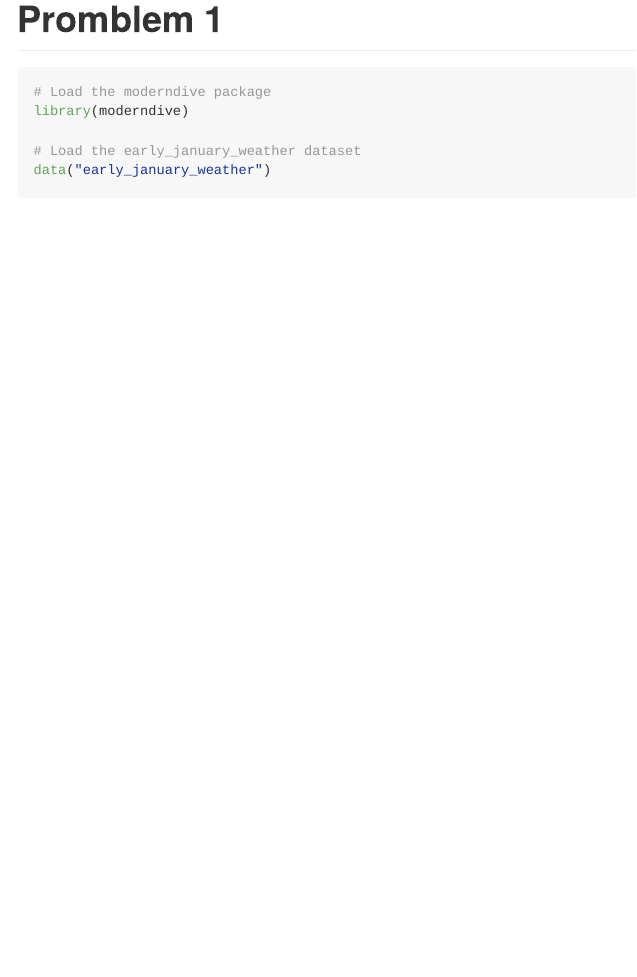
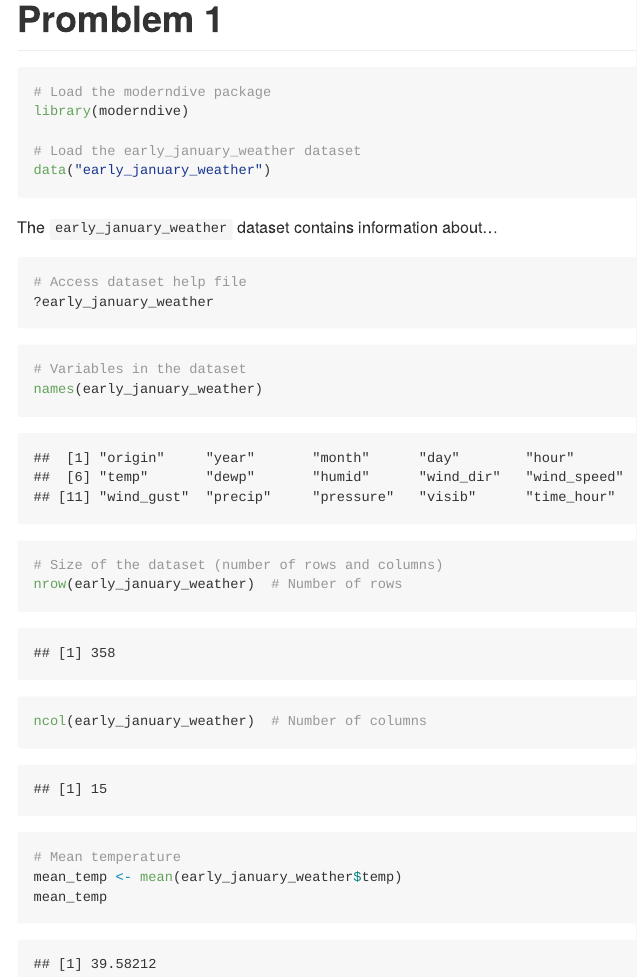
Before and after one commit to VictoriaMello1/p8105_hw1_vsm2118, an R Markdown document (p8105_hw1_vsm2118.Rmd): the page in a window 1100 px wide, from 170 px down. The pictures show the output file p8105_hw1_vsm2118.md that the author committed with the source, drawn offline in the style of GitHub.

Commit message:
Description of jan weather dataset variables, size, mean temp

````diff
--- a/p8105_hw1_vsm2118.Rmd
+++ b/p8105_hw1_vsm2118.Rmd
@@ -13,3 +13,23 @@ library(moderndive)
 # Load the early_january_weather dataset
 data("early_january_weather")
 ```
+
+The `early_january_weather` dataset contains information about...
+
+```{r}
+# Access dataset help file
+?early_january_weather
+```
+
+```{r}
+# Variables in the dataset
+names(early_january_weather)
+
+# Size of the dataset (number of rows and columns)
+nrow(early_january_weather)  # Number of rows
+ncol(early_january_weather)  # Number of columns
+
+# Mean temperature
+mean_temp <- mean(early_january_weather$temp)
+mean_temp
+```
````
Also changed, not shown: p8105_hw1_vsm2118.md.
